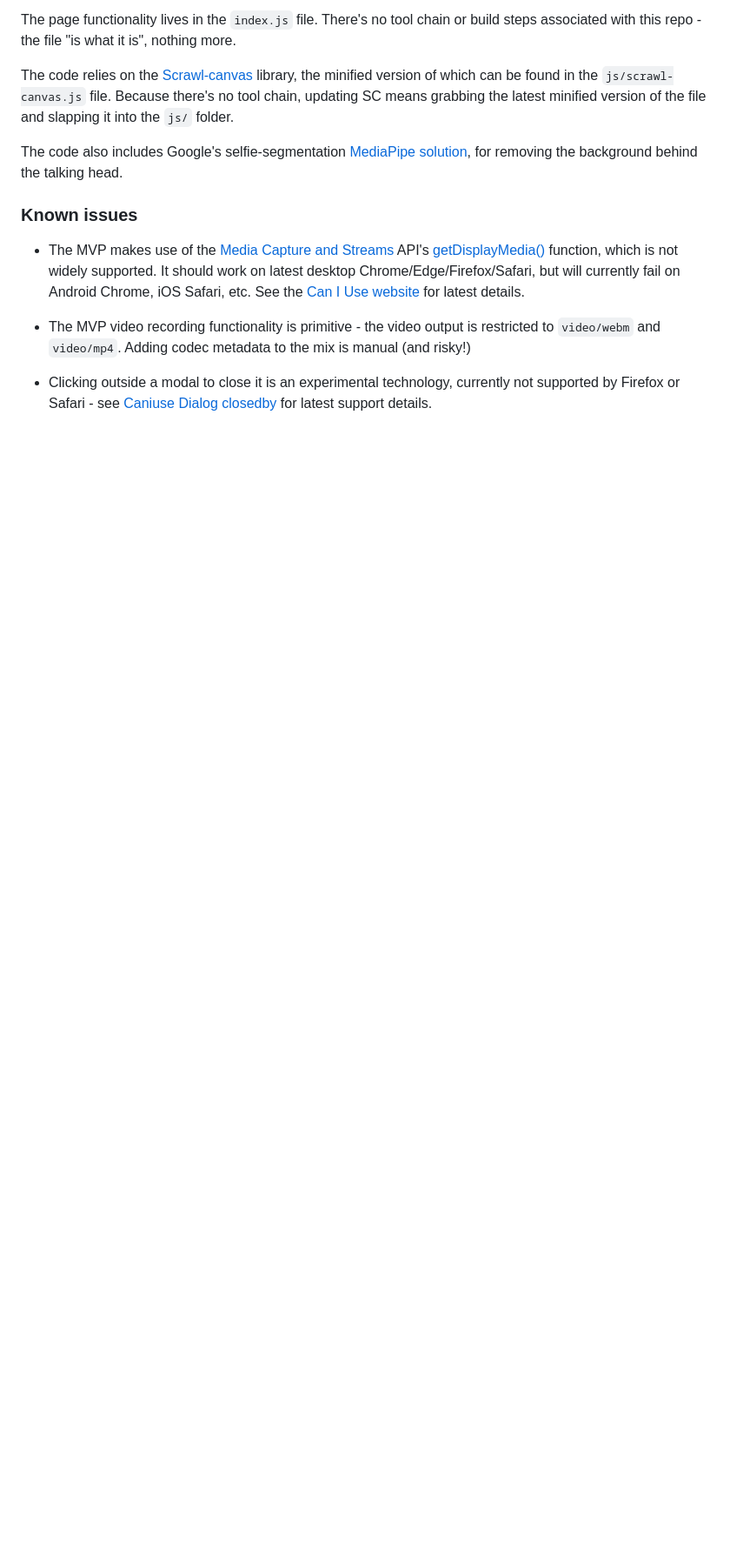
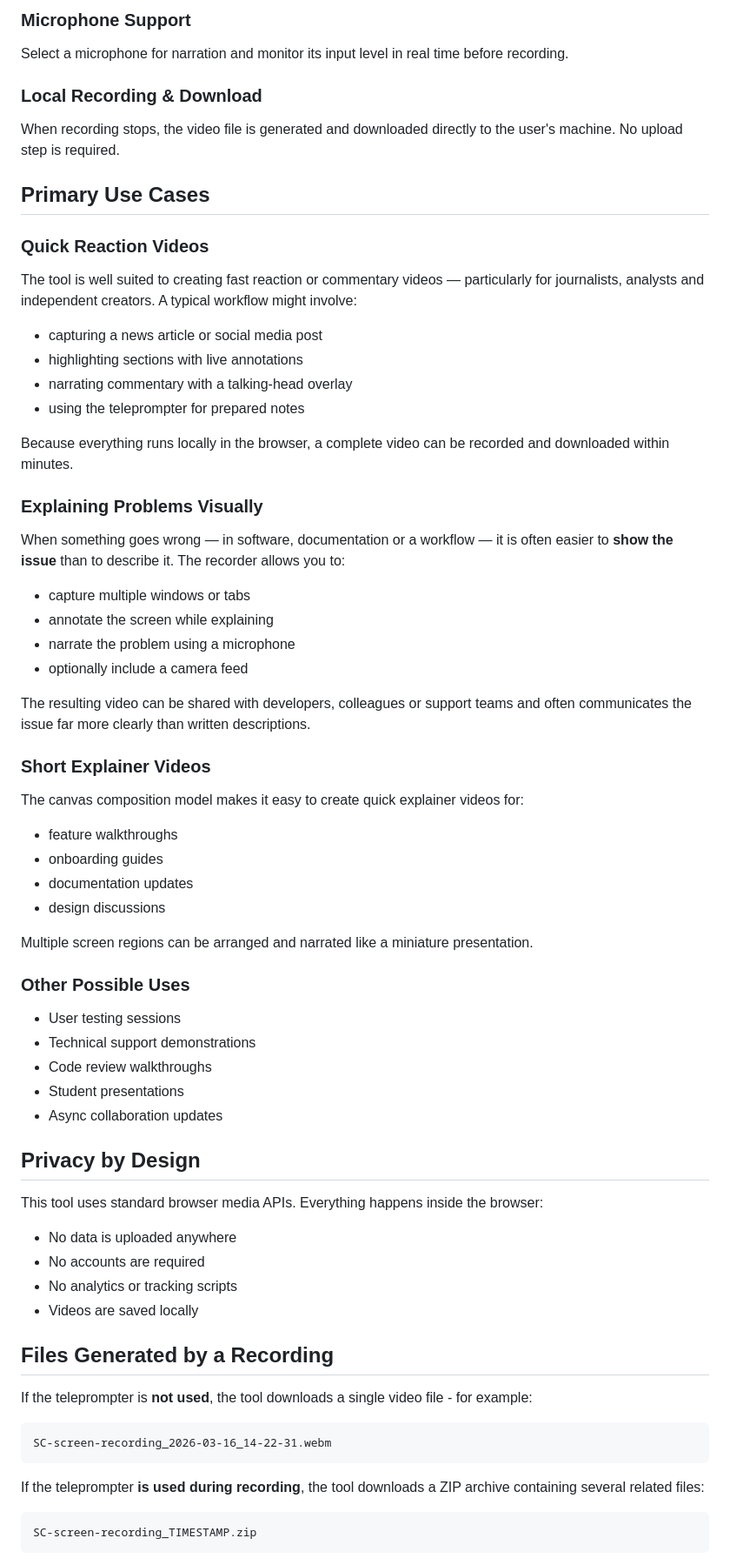
Before and after one commit to KaliedaRik/sc-screen-recorder, a Markdown page: README.md, the part around one of its changes. Shown at 87% size. Rendered like a GitHub page; blank space fills up the shorter version.

````diff
--- a/README.md
+++ b/README.md
@@ -54,13 +77,66 @@ The page's HTML code can be found in the  in the `index.html` file, while the CS
 
-The page functionality lives in the `index.js` file. There's no tool chain or build steps associated with this repo - the file "is what it is", nothing more.
+### Microphone Support
+Select a microphone for narration and monitor its input level in real time before recording.
 
-The code relies on the [Scrawl-canvas](https://github.com/KaliedaRik/Scrawl-canvas) library, the minified version of which can be found in the `js/scrawl-canvas.js` file. Because there's no tool chain, updating SC means grabbing the latest minified version of the file and slapping it into the `js/` folder.
+### Local Recording & Download
+When recording stops, the video file is generated and downloaded directly to the user's machine. No upload step is required.
 
-The code also includes Google's selfie-segmentation [MediaPipe solution](https://ai.google.dev/edge/mediapipe/solutions/guide), for removing the background behind the talking head.
+## Primary Use Cases
 
-### Known issues
-+ The MVP makes use of the [Media Capture and Streams](https://developer.mozilla.org/en-US/docs/Web/API/Media_Capture_and_Streams_API) API's [getDisplayMedia()](https://developer.mozilla.org/en-US/docs/Web/API/MediaDevices/getDisplayMedia) function, which is not widely supported. It should work on latest desktop Chrome/Edge/Firefox/Safari, but will currently fail on Android Chrome, iOS Safari, etc. See the [Can I Use website](https://caniuse.com/?search=getDisplayMedia) for latest details.
+### Quick Reaction Videos
+The tool is well suited to creating fast reaction or commentary videos — particularly for journalists, analysts and independent creators. A typical workflow might involve:
+- capturing a news article or social media post
+- highlighting sections with live annotations
+- narrating commentary with a talking-head overlay
+- using the teleprompter for prepared notes
 
-+ The MVP video recording functionality is primitive - the video output is restricted to `video/webm` and `video/mp4`. Adding codec metadata to the mix is manual (and risky!)
+Because everything runs locally in the browser, a complete video can be recorded and downloaded within minutes.
 
-+ Clicking outside a modal to close it is an experimental technology, currently not supported by Firefox or Safari - see [Caniuse Dialog closedby](https://caniuse.com/?search=dialog%20closedby) for latest support details.
+### Explaining Problems Visually
+When something goes wrong — in software, documentation or a workflow — it is often easier to **show the issue** than to describe it. The recorder allows you to:
+- capture multiple windows or tabs
+- annotate the screen while explaining
+- narrate the problem using a microphone
+- optionally include a camera feed
+
+The resulting video can be shared with developers, colleagues or support teams and often communicates the issue far more clearly than written descriptions.
+
+### Short Explainer Videos
+The canvas composition model makes it easy to create quick explainer videos for:
+- feature walkthroughs
+- onboarding guides
+- documentation updates
+- design discussions
+
+Multiple screen regions can be arranged and narrated like a miniature presentation.
+
+### Other Possible Uses
+
+- User testing sessions
+- Technical support demonstrations
+- Code review walkthroughs
+- Student presentations
+- Async collaboration updates
+
+## Privacy by Design
+
+This tool uses standard browser media APIs. Everything happens inside the browser:
+- No data is uploaded anywhere
+- No accounts are required
+- No analytics or tracking scripts
+- Videos are saved locally
+
+## Files Generated by a Recording
+
+If the teleprompter is **not used**, the tool downloads a single video file - for example:
+
+```
+SC-screen-recording_2026-03-16_14-22-31.webm
+```
+
+If the teleprompter **is used during recording**, the tool downloads a ZIP archive containing several related files:
+
+```
+SC-screen-recording_TIMESTAMP.zip
+```
+
````
Also changed, not shown: other parts of README.md (+144 -38 lines).
